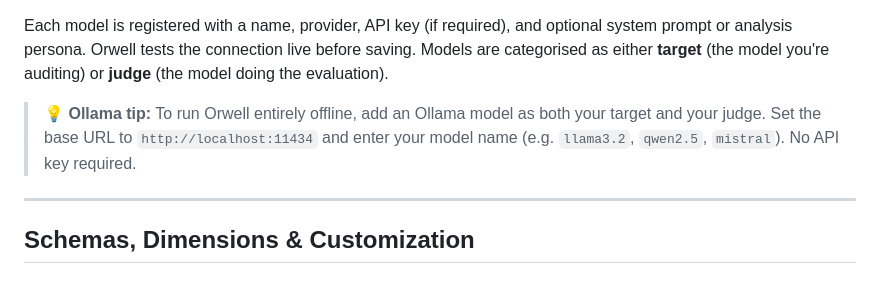
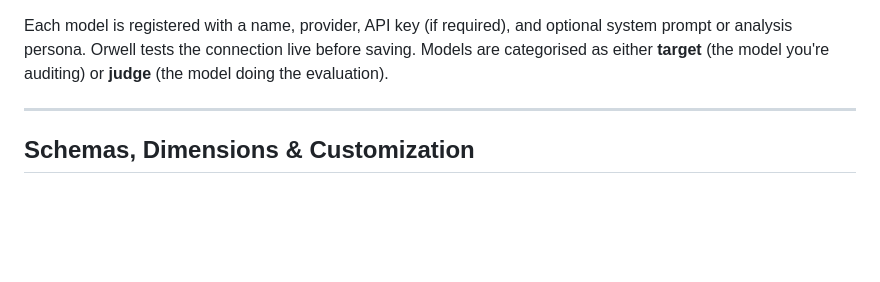
Before and after one commit to whereAGI/orwell, a Markdown page: README.md, the part around the change. GitHub-like rendering; blank space fills up the shorter version.

Commit message:
docs: remove Ollama tip from README
The tip about running Orwell offline with Ollama was outdated and potentially confusing, as it referenced specific model names that may not be supported. Removing it simplifies the documentation and avoids giving incorrect guidance.

```diff
--- a/README.md
+++ b/README.md
@@ -145,8 +145,6 @@ The Model Hub is where you connect Orwell to any LLM. Adding a model takes under
 - **Any custom endpoint** — Any service exposing an OpenAI-compatible `/chat/completions` API
 
 Each model is registered with a name, provider, API key (if required), and optional system prompt or analysis persona. Orwell tests the connection live before saving. Models are categorised as either **target** (the model you're auditing) or **judge** (the model doing the evaluation).
-
-> 💡 **Ollama tip:** To run Orwell entirely offline, add an Ollama model as both your target and your judge. Set the base URL to `http://localhost:11434` and enter your model name (e.g. `llama3.2`, `qwen2.5`, `mistral`). No API key required.
 
 ---
 
```
